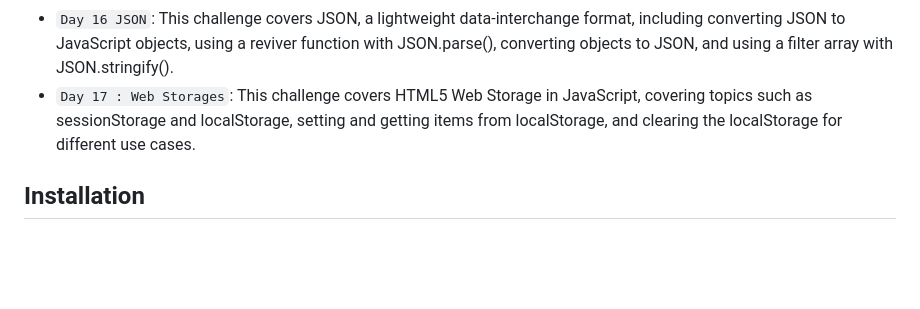
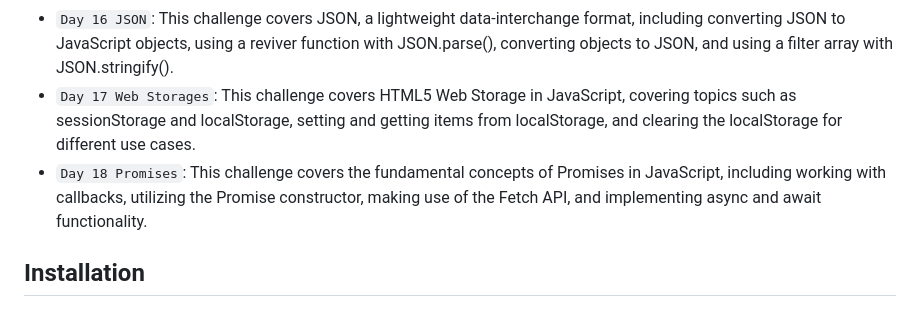
Before and after one commit to aamirxshaikh/30-days-of-js, a Markdown page: README.md, the part around the change. GitHub-like rendering; blank space fills up the shorter version.

```diff
--- a/README.md
+++ b/README.md
@@ -28,8 +28,8 @@ This repository contains my solutions for the 30 Days of JavaScript coding chall
 - `Day 14 Error Handling`: This challenge covers error handling in JavaScript, including error types and handling, try-catch block, and throwing and catching errors.
 - `Day 15 Classes`: This challenge covers creating and instantiating classes in JavaScript, defining constructors, methods, properties with initial values, and using getter, setter, and static methods. It also explores inheritance, including overriding methods.
 - `Day 16 JSON`: This challenge covers JSON, a lightweight data-interchange format, including converting JSON to JavaScript objects, using a reviver function with JSON.parse(), converting objects to JSON, and using a filter array with JSON.stringify().
-- `Day 17 : Web Storages`: This challenge covers HTML5 Web Storage in JavaScript, covering topics such as sessionStorage and localStorage, setting and getting items from localStorage, and clearing the localStorage for different use cases.
-<!-- - `Day 18`: Promises -->
+- `Day 17 Web Storages`: This challenge covers HTML5 Web Storage in JavaScript, covering topics such as sessionStorage and localStorage, setting and getting items from localStorage, and clearing the localStorage for different use cases.
+- `Day 18 Promises`: This challenge covers the fundamental concepts of Promises in JavaScript, including working with callbacks, utilizing the Promise constructor, making use of the Fetch API, and implementing async and await functionality.
 <!-- - `Day 19`: Closures -->
 <!-- - `Day 20`: Writing Clean Codes -->
 <!-- - `Day 21`: Document Object Model (DOM) -->
```
